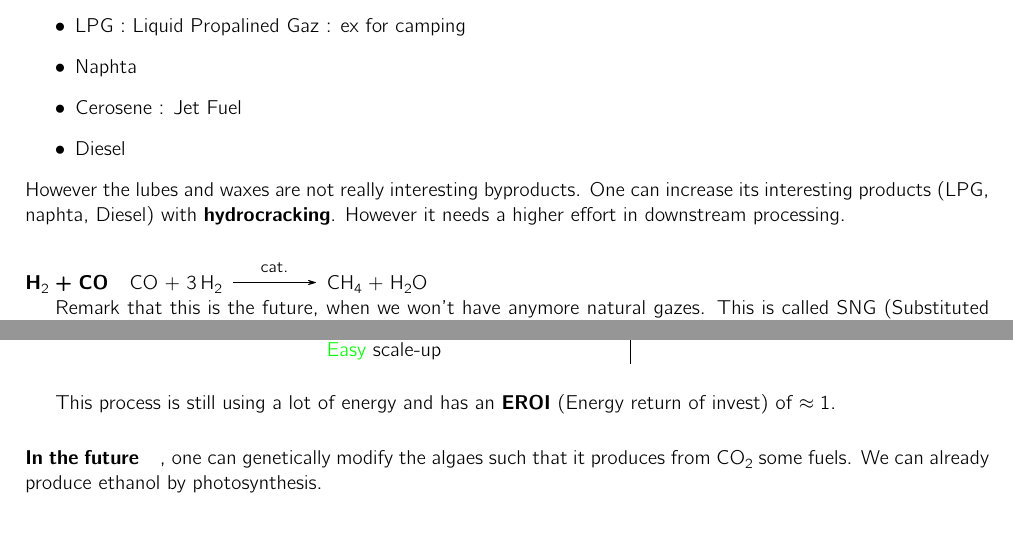
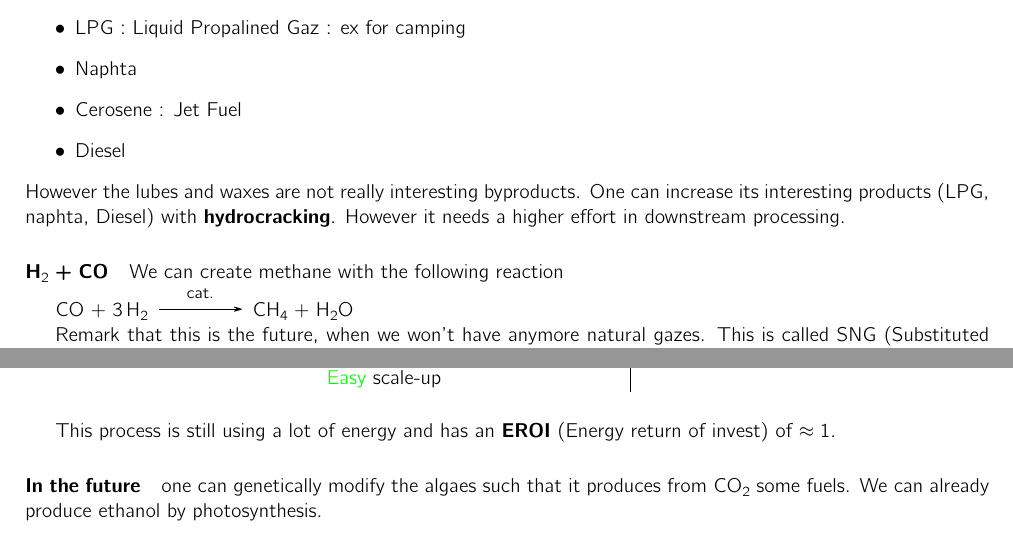
Before and after one commit to loicvh/EfB, a LaTeX document (EfB.tex): two parts of pages 11 and 12 of 16, joined at a grey line, cut so that both start at the same text. Compiled offline with pdfLaTeX.

Commit message:
Fixing minor typos

```diff
--- a/EfB.tex
+++ b/EfB.tex
@@ -441,7 +441,7 @@ Ligno cellulosis biomass \ch{C6H9O4} this molecule will be synthetised in \ch{H2
 \item Diesel
 \end{itemize}
 However the lubes and waxes are not really interesting byproducts. One can increase its  interesting products (LPG, naphta, Diesel) with \textbf{hydrocracking}. However it needs a higher effort in downstream processing.
-\paragraph{\ch{H2 + CO}}
+\paragraph{\ch{H2 + CO}} We can create methane with the following reaction
 
 \ch{CO + 3 H2 ->[cat.]  CH4 + H2O}
 
@@ -533,7 +533,7 @@ However, you need to take into account the transporation because the bigger is y
 
 This process is still using a lot of energy and has an \textbf{EROI} (Energy return of invest) of $\approx 1$.
 
-\paragraph{In the future}, one can genetically modify the algaes such that it produces from \ch{CO2} some fuels. We can already produce ethanol by photosynthesis.
+\paragraph{In the future}one can genetically modify the algaes such that it produces from \ch{CO2} some fuels. We can already produce ethanol by photosynthesis.
 
 \section{Fermentation and upgrading to biogas}
  \subsection{Fermentation to Biogas}
```
Also changed, not shown: EfB.pdf, EfB.tex (2 more changed lines).
